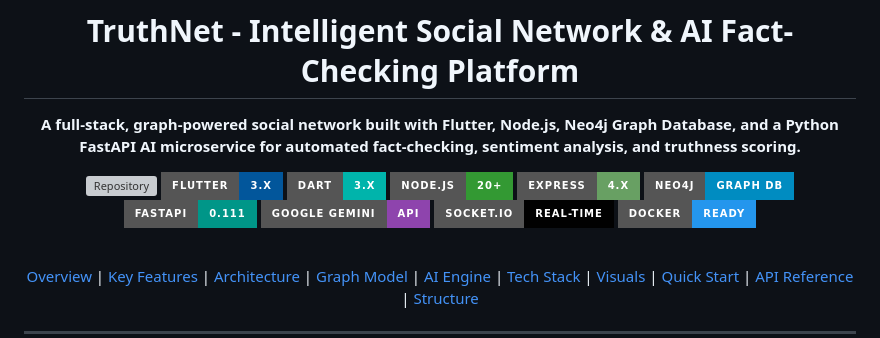
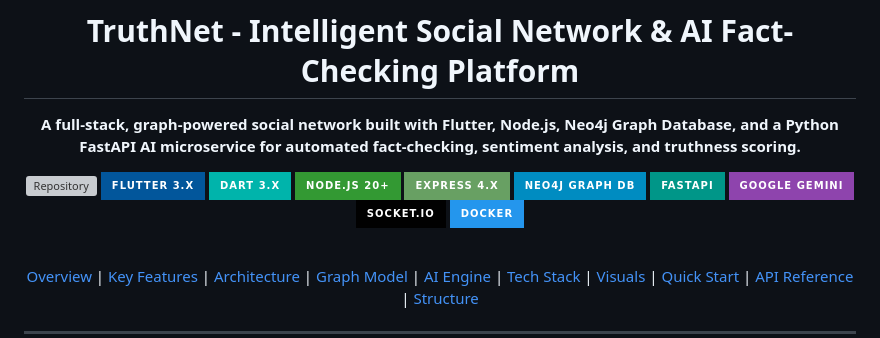
Before and after one commit to trxshi747/TruthNet, a Markdown page: README.md, the part around the change. GitHub-like rendering; badges without logos; grey boxes are pictures that could not be loaded.

Commit message:
docs: make badge backgrounds full solid brand colors

```diff
--- a/README.md
+++ b/README.md
@@ -5,15 +5,15 @@
 **A full-stack, graph-powered social network built with Flutter, Node.js, Neo4j Graph Database, and a Python FastAPI AI microservice for automated fact-checking, sentiment analysis, and truthness scoring.**
 
 [![Repository](https://img.shields.io/badge/GitHub-trxshi747%2FTruthNet-181717?style=for-the-badge&logo=github)](https://github.com/trxshi747/TruthNet)
-[![Flutter](https://img.shields.io/badge/Flutter-3.x-02569B?style=for-the-badge&logo=flutter&logoColor=white)](https://flutter.dev/)
-[![Dart](https://img.shields.io/badge/Dart-3.x-00B4AB?style=for-the-badge&logo=dart&logoColor=white)](https://dart.dev/)
-[![Node.js](https://img.shields.io/badge/Node.js-20+-339933?style=for-the-badge&logo=nodedotjs&logoColor=white)](https://nodejs.org/)
-[![Express](https://img.shields.io/badge/Express-4.x-68A063?style=for-the-badge&logo=express&logoColor=white)](https://expressjs.com/)
-[![Neo4j](https://img.shields.io/badge/Neo4j-Graph_DB-008CC1?style=for-the-badge&logo=neo4j&logoColor=white)](https://neo4j.com/)
-[![FastAPI](https://img.shields.io/badge/FastAPI-0.111-009688?style=for-the-badge&logo=fastapi&logoColor=white)](https://fastapi.tiangolo.com/)
-[![Google Gemini](https://img.shields.io/badge/Google_Gemini-API-8E44AD?style=for-the-badge&logo=googlegemini&logoColor=white)](https://ai.google.dev/)
-[![Socket.io](https://img.shields.io/badge/Socket.io-Real--Time-010101?style=for-the-badge&logo=socketdotio&logoColor=white)](https://socket.io/)
-[![Docker](https://img.shields.io/badge/Docker-Ready-2496ED?style=for-the-badge&logo=docker&logoColor=white)](https://www.docker.com/)
+[![Flutter](https://img.shields.io/badge/Flutter_3.x-02569B?style=for-the-badge&logo=flutter&logoColor=white)](https://flutter.dev/)
+[![Dart](https://img.shields.io/badge/Dart_3.x-00B4AB?style=for-the-badge&logo=dart&logoColor=white)](https://dart.dev/)
+[![Node.js](https://img.shields.io/badge/Node.js_20+-339933?style=for-the-badge&logo=nodedotjs&logoColor=white)](https://nodejs.org/)
+[![Express](https://img.shields.io/badge/Express_4.x-68A063?style=for-the-badge&logo=express&logoColor=white)](https://expressjs.com/)
+[![Neo4j](https://img.shields.io/badge/Neo4j_Graph_DB-008CC1?style=for-the-badge&logo=neo4j&logoColor=white)](https://neo4j.com/)
+[![FastAPI](https://img.shields.io/badge/FastAPI-009688?style=for-the-badge&logo=fastapi&logoColor=white)](https://fastapi.tiangolo.com/)
+[![Google Gemini](https://img.shields.io/badge/Google_Gemini-8E44AD?style=for-the-badge&logo=googlegemini&logoColor=white)](https://ai.google.dev/)
+[![Socket.io](https://img.shields.io/badge/Socket.io-010101?style=for-the-badge&logo=socketdotio&logoColor=white)](https://socket.io/)
+[![Docker](https://img.shields.io/badge/Docker-2496ED?style=for-the-badge&logo=docker&logoColor=white)](https://www.docker.com/)
 
 <br />
 
```
